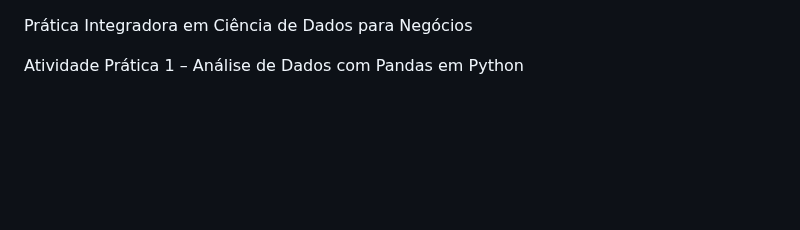
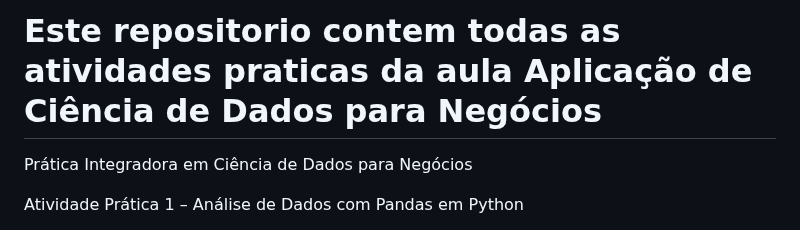
Before and after one commit to Delean-Mafra/faculdade, a Markdown page: atividades_aplicacao_de_ciencia_de_dados_para_negocios/readme.md, the part around the change. Drawn GitHub-style; blank space fills up the shorter version.

Commit message:
Enhance README with introductory header
Add a header to the README file for better context.

```diff
--- a/atividades_aplicacao_de_ciencia_de_dados_para_negocios/readme.md
+++ b/atividades_aplicacao_de_ciencia_de_dados_para_negocios/readme.md
@@ -1,3 +1,7 @@
+# Este repositorio contem todas as atividades praticas da aula Aplicação de Ciência de Dados para Negócios
+
+
+
 Prática Integradora em Ciência de Dados para Negócios
 
 
```
